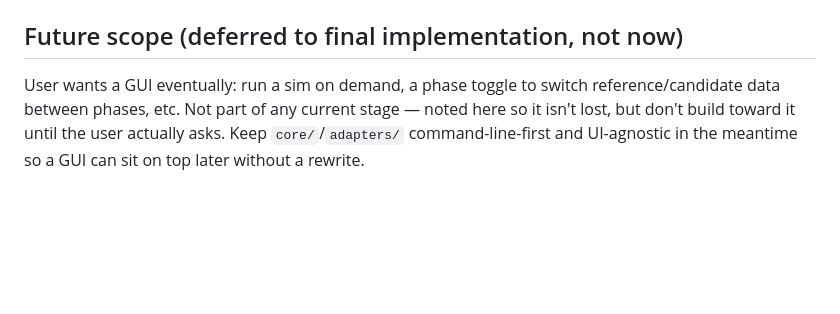
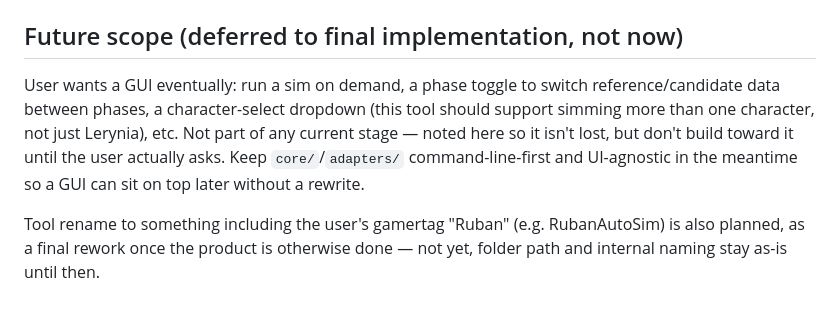
Before and after one commit to Ruban-Creator/wow-gearing-tool, a Markdown page: CLAUDE.md, the part around the change. Rendered like a GitHub page; blank space fills up the shorter version.

```diff
--- a/CLAUDE.md
+++ b/CLAUDE.md
@@ -134,6 +134,11 @@ across 15 slots) are done. Next up: Stage 4 (§6, the valuation engine — actua
 ## Future scope (deferred to final implementation, not now)
 
 User wants a GUI eventually: run a sim on demand, a phase toggle to switch reference/candidate
-data between phases, etc. Not part of any current stage — noted here so it isn't lost, but
-don't build toward it until the user actually asks. Keep `core/`/`adapters/` command-line-first
+data between phases, a character-select dropdown (this tool should support simming more than one
+character, not just Lerynia), etc. Not part of any current stage — noted here so it isn't lost,
+but don't build toward it until the user actually asks. Keep `core/`/`adapters/` command-line-first
 and UI-agnostic in the meantime so a GUI can sit on top later without a rewrite.
+
+Tool rename to something including the user's gamertag "Ruban" (e.g. RubanAutoSim) is also
+planned, as a final rework once the product is otherwise done — not yet, folder path and
+internal naming stay as-is until then.
```
Also changed, not shown: NOTES.md (+49 -0 lines).
